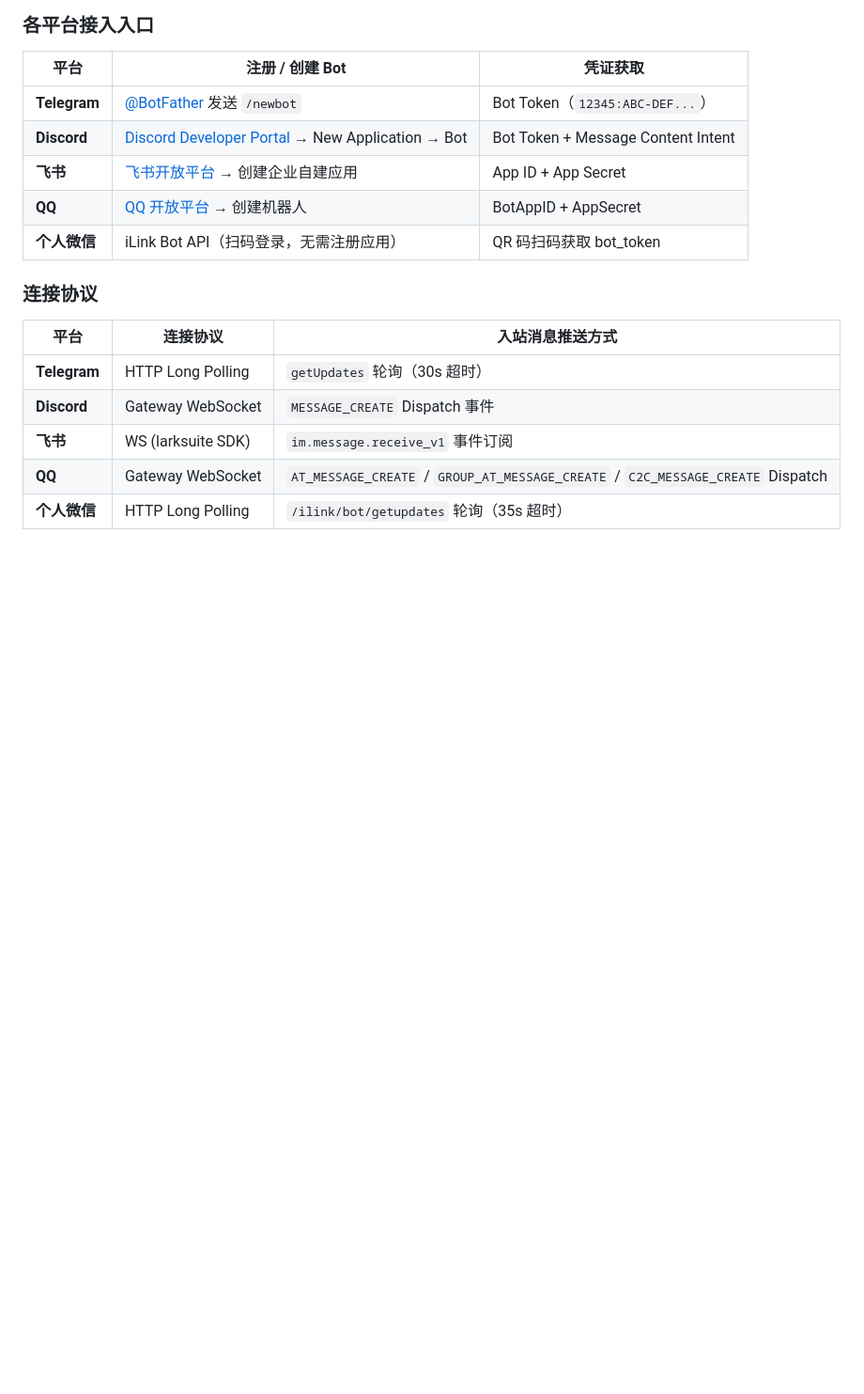
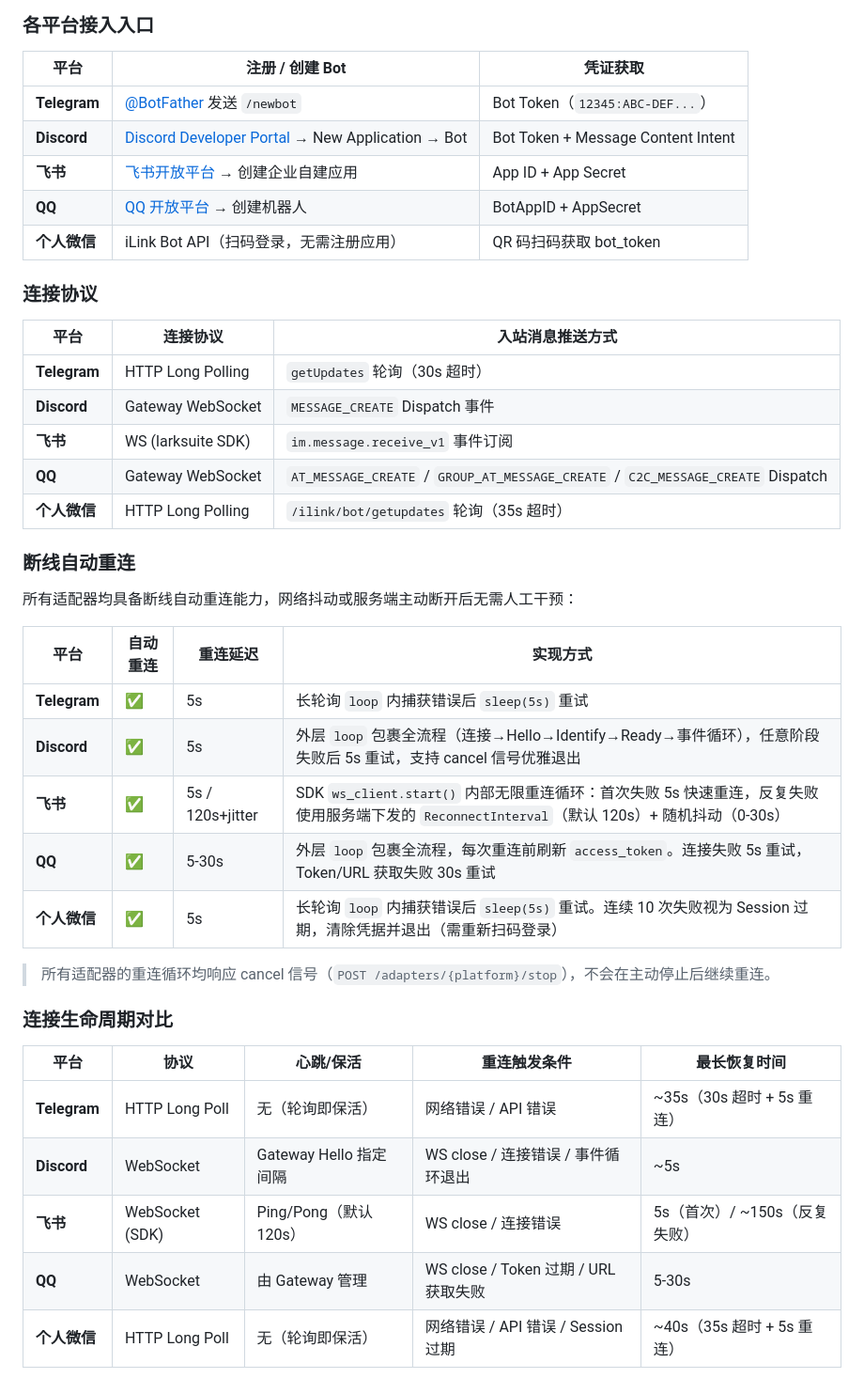
Before and after one commit to EasyIndie/EasyBot, a Markdown page: docs/platform-capabilities.md, the part around the change. Shown at 94% size. GitHub-like rendering; blank space fills up the shorter version.

Commit message:
docs: add auto-reconnect and connection resilience tables to platform-capabilities
- Auto-reconnect summary: all 5 platforms support, with delay and mechanism details
- Connection lifecycle comparison: protocol, heartbeat, trigger conditions, recovery time

```diff
--- a/docs/platform-capabilities.md
+++ b/docs/platform-capabilities.md
@@ -139,3 +139,27 @@ EasyBot 各适配器直接对接平台官方 API，未使用第三方封装 SDK
 | **飞书** | WS (larksuite SDK) | `im.message.receive_v1` 事件订阅 |
 | **QQ** | Gateway WebSocket | `AT_MESSAGE_CREATE` / `GROUP_AT_MESSAGE_CREATE` / `C2C_MESSAGE_CREATE` Dispatch |
 | **个人微信** | HTTP Long Polling | `/ilink/bot/getupdates` 轮询（35s 超时） |
+
+### 断线自动重连
+
+所有适配器均具备断线自动重连能力，网络抖动或服务端主动断开后无需人工干预：
+
+| 平台 | 自动重连 | 重连延迟 | 实现方式 |
+|---|---|---|---|
+| **Telegram** | ✅ | 5s | 长轮询 `loop` 内捕获错误后 `sleep(5s)` 重试 |
+| **Discord** | ✅ | 5s | 外层 `loop` 包裹全流程（连接→Hello→Identify→Ready→事件循环），任意阶段失败后 5s 重试，支持 cancel 信号优雅退出 |
+| **飞书** | ✅ | 5s / 120s+jitter | SDK `ws_client.start()` 内部无限重连循环：首次失败 5s 快速重连，反复失败使用服务端下发的 `ReconnectInterval`（默认 120s）+ 随机抖动（0-30s） |
+| **QQ** | ✅ | 5-30s | 外层 `loop` 包裹全流程，每次重连前刷新 `access_token`。连接失败 5s 重试，Token/URL 获取失败 30s 重试 |
+| **个人微信** | ✅ | 5s | 长轮询 `loop` 内捕获错误后 `sleep(5s)` 重试。连续 10 次失败视为 Session 过期，清除凭据并退出（需重新扫码登录） |
+
+> 所有适配器的重连循环均响应 cancel 信号（`POST /adapters/{platform}/stop`），不会在主动停止后继续重连。
+
+### 连接生命周期对比
+
+| 平台 | 协议 | 心跳/保活 | 重连触发条件 | 最长恢复时间 |
+|---|---|---|---|---|
+| **Telegram** | HTTP Long Poll | 无（轮询即保活） | 网络错误 / API 错误 | ~35s（30s 超时 + 5s 重连） |
+| **Discord** | WebSocket | Gateway Hello 指定间隔 | WS close / 连接错误 / 事件循环退出 | ~5s |
+| **飞书** | WebSocket (SDK) | Ping/Pong（默认 120s） | WS close / 连接错误 | 5s（首次）/ ~150s（反复失败） |
+| **QQ** | WebSocket | 由 Gateway 管理 | WS close / Token 过期 / URL 获取失败 | 5-30s |
+| **个人微信** | HTTP Long Poll | 无（轮询即保活） | 网络错误 / API 错误 / Session 过期 | ~40s（35s 超时 + 5s 重连） |
```
